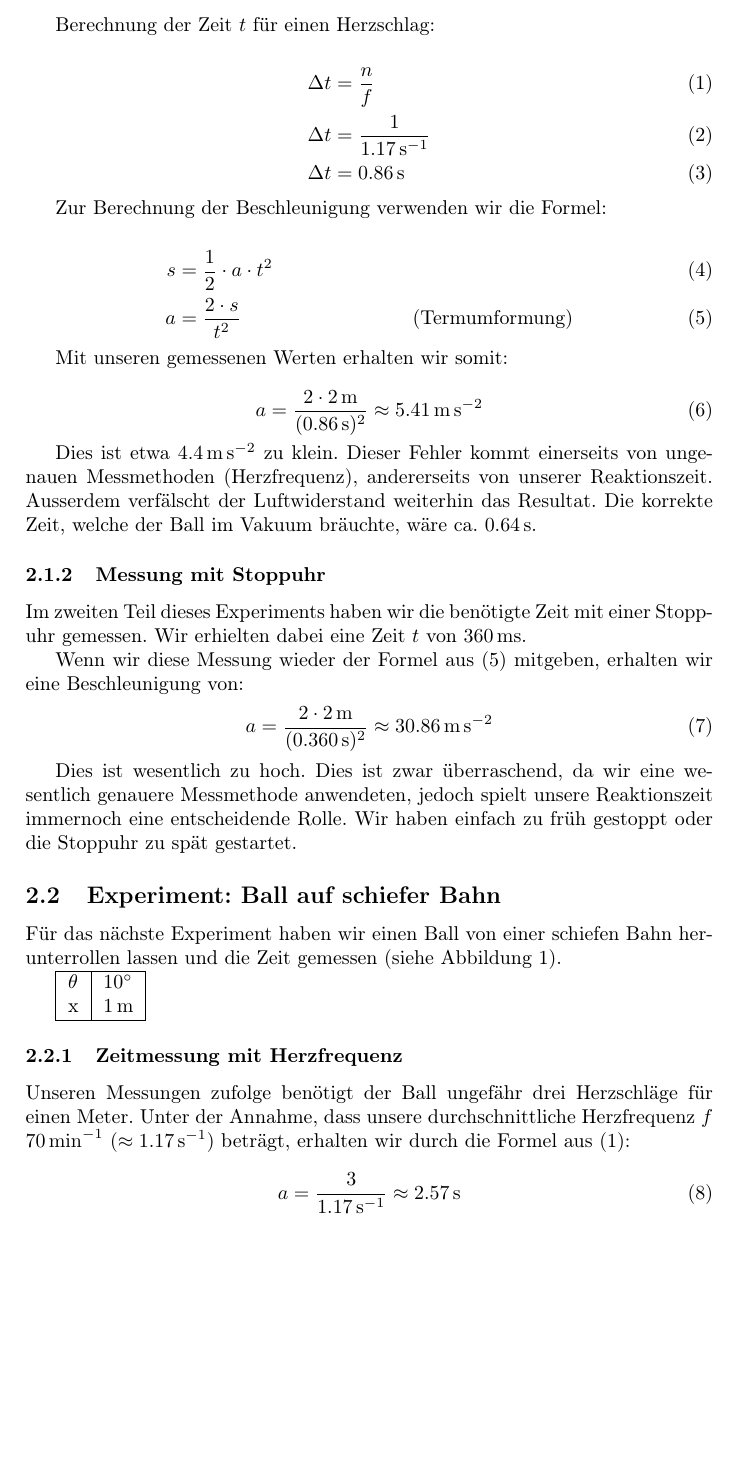
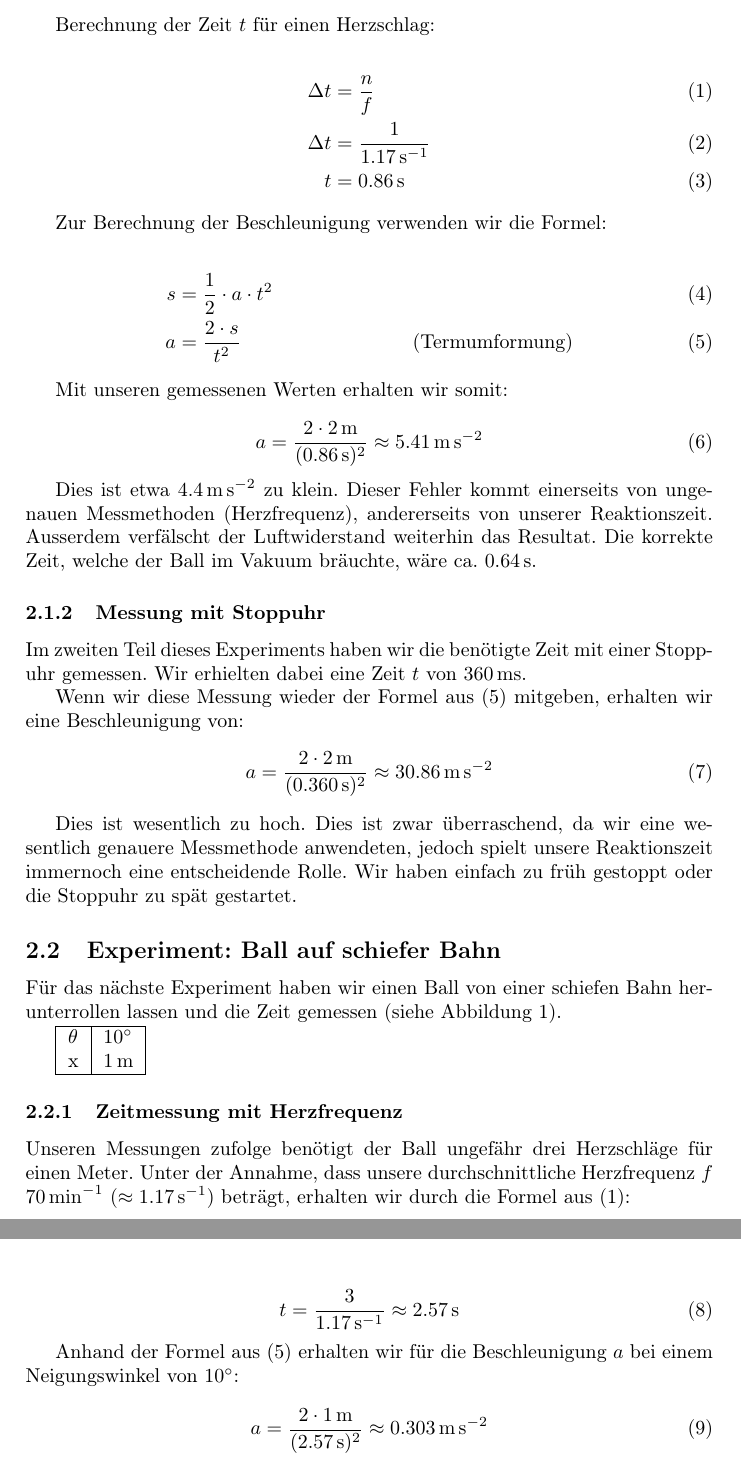
Before and after one commit to DamienFlury/physics-lab-documentation, a LaTeX paper (physics-lab-documentation.tex): part of page 5 of 6 before the commit and two parts of pages 5 and 6 of 6 after it, the two joined at a grey line, cut so that both start at the same text, the shorter picture padded with empty space. Compiled offline with pdfLaTeX.

Commit message:
Add result of second exp, 1st part

```diff
--- a/physics-lab-documentation.tex
+++ b/physics-lab-documentation.tex
@@ -81,7 +81,7 @@ auf einer schiefen Bahn bestimmen}
     \begin{align}
         \Delta t &= \frac{n}{f} \label{tnf} \\
         \Delta t &= \frac{1}{\SI{1.17}{\per\second}} \\
-        \Delta t &= \SI{0.86}{\second}
+        t &= \SI{0.86}{\second}
     \end{align}
 
     Zur Berechnung der Beschleunigung verwenden wir
@@ -139,11 +139,17 @@ auf einer schiefen Bahn bestimmen}
     Unseren Messungen zufolge benötigt der Ball ungefähr drei Herzschläge
     für einen Meter. Unter der Annahme, dass unsere durchschnittliche
     Herzfrequenz $f$ \SI{70}{\per\minute} ($\approx \SI{1.17}{\per\second}$)
-    beträgt, erhalten wir durch die
-    Formel aus (\ref{tnf}):
+    beträgt, erhalten wir durch die Formel aus (\ref{tnf}):
 
     \begin{equation}
-        a = \frac{3}{\SI{1.17}{\per\second}} \approx \SI{2.57}{\second}
+        t = \frac{3}{\SI{1.17}{\per\second}} \approx \SI{2.57}{\second}
+    \end{equation}
+
+    Anhand der Formel aus (\ref{ast}) erhalten wir für die Beschleunigung $a$
+    bei einem Neigungswinkel von \SI{10}{\degree}:
+
+    \begin{equation}
+        a = \frac{2 \cdot \SI{1}{\metre}}{(\SI{2.57}{\second})^2} \approx \accunit{0.303}
     \end{equation}
 
 
```
Also changed, not shown: physics-lab-documentation.pdf.
